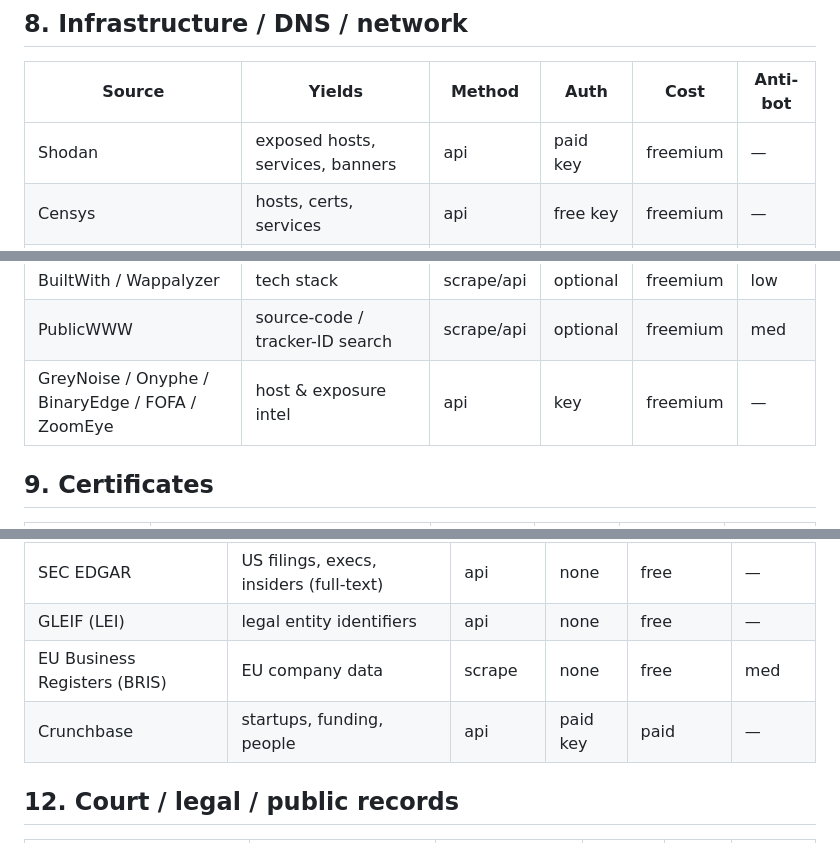
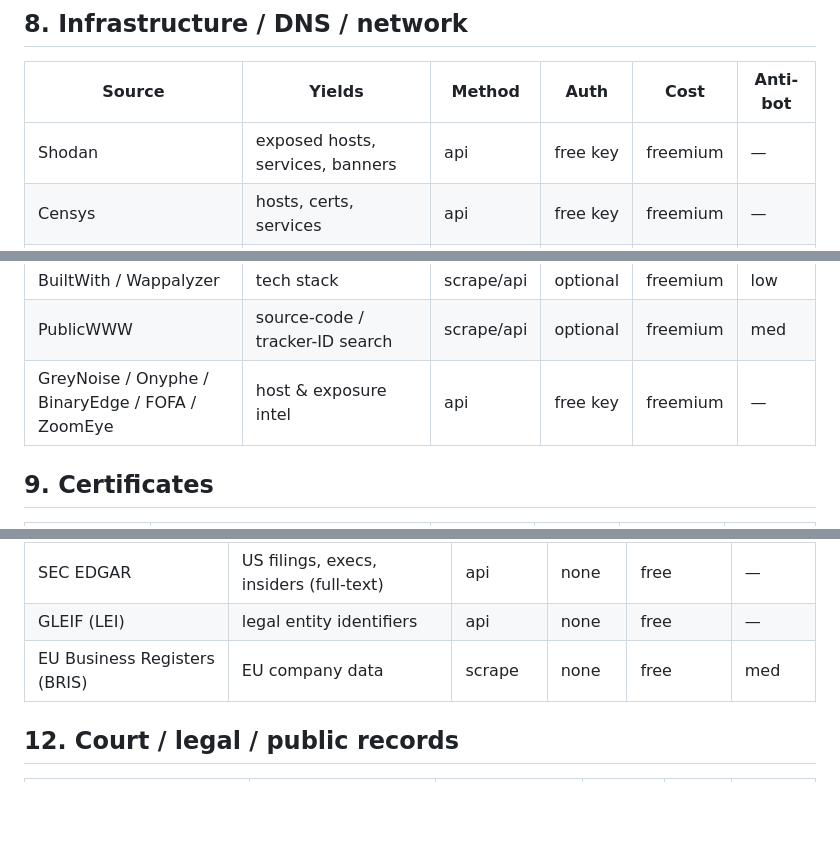
Before and after one commit to Emirborovac/osint-v2, a Markdown page: FREE-SOURCES.md, 3 parts joined by grey strips. Drawn GitHub-style; blank space fills up the shorter version.

```diff
--- a/SOURCES.md
+++ b/FREE-SOURCES.md
@@ -91,7 +89,7 @@ not an MVP subset.
 
 | Source | Yields | Method | Auth | Cost | Anti-bot |
 |---|---|---|---|---|---|
-| Shodan | exposed hosts, services, banners | api | paid key | freemium | — |
+| Shodan | exposed hosts, services, banners | api | free key | freemium | — |
 | Censys | hosts, certs, services | api | free key | freemium | — |
 | urlscan.io | URL scans, screenshots, related domains | api | free key | free | — |
 | SecurityTrails | passive DNS, subdomain history | api | free key | freemium | — |
@@ -103,7 +101,7 @@ not an MVP subset.
 | AbuseIPDB | IP reputation | api | free key | free | — |
 | BuiltWith / Wappalyzer | tech stack | scrape/api | optional | freemium | low |
 | PublicWWW | source-code / tracker-ID search | scrape/api | optional | freemium | med |
-| GreyNoise / Onyphe / BinaryEdge / FOFA / ZoomEye | host & exposure intel | api | key | freemium | — |
+| GreyNoise / Onyphe / BinaryEdge / FOFA / ZoomEye | host & exposure intel | api | free key | freemium | — |
 
 ## 9. Certificates
 
@@ -134,7 +132,6 @@ not an MVP subset.
 | SEC EDGAR | US filings, execs, insiders (full-text) | api | none | free | — |
 | GLEIF (LEI) | legal entity identifiers | api | none | free | — |
 | EU Business Registers (BRIS) | EU company data | scrape | none | free | med |
-| Crunchbase | startups, funding, people | api | paid key | paid | — |
 
 ## 12. Court / legal / public records
 
```
Also changed, not shown: other parts of FREE-SOURCES.md (+21 -23 lines), PAID-SOURCES.md (added, +67 -0 lines).
